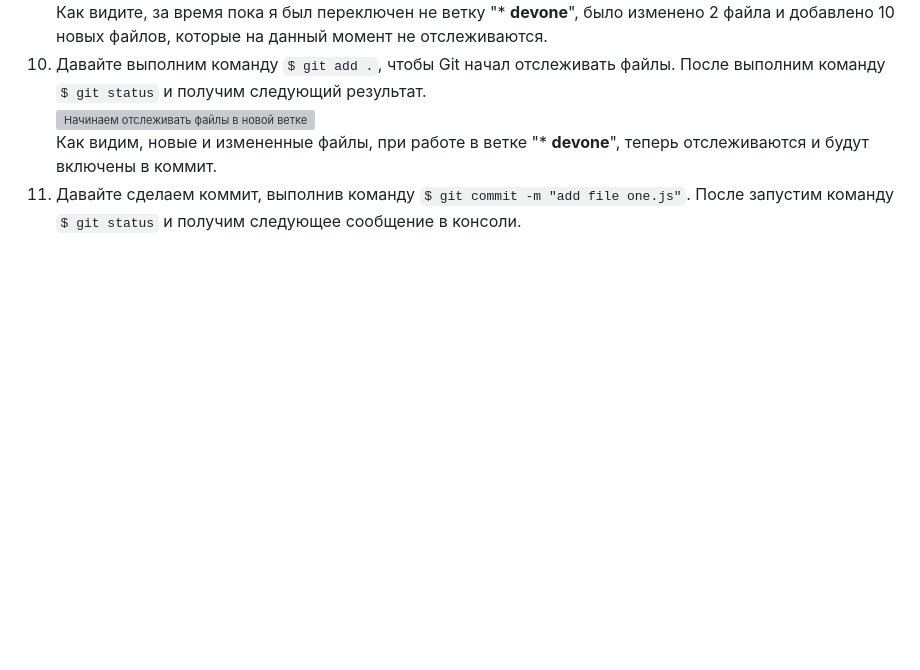
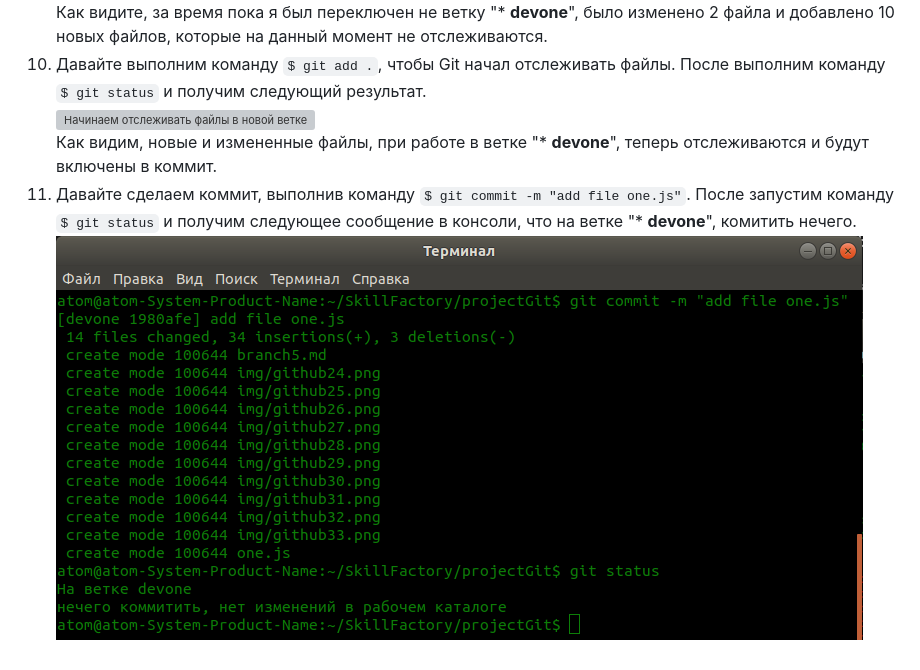
Before and after one commit to direct-dok/first_repository, a Markdown page: branch5.md, the part around the change. GitHub-like rendering; pictures changed too: img/github34.png (added); blank space fills up the shorter version; grey boxes are pictures that could not be loaded.

Commit message:
change branche5.md and add file github34.png

```diff
--- a/branch5.md
+++ b/branch5.md
@@ -27,4 +27,5 @@
 10. Давайте выполним команду `$ git add .`, чтобы Git начал отслеживать файлы. После выполним команду `$ git status` и получим следующий результат.
 ![Начинаем отслеживать файлы в новой ветке](./img/github33.png "Работа в новой ветке")
 Как видим, новые и измененные файлы, при работе в ветке "* **devone**", теперь отслеживаются и будут включены в коммит.
-11. Давайте сделаем коммит, выполнив команду `$ git commit -m "add file one.js"`. После запустим команду `$ git status` и получим следующее сообщение в консоли.
+11. Давайте сделаем коммит, выполнив команду `$ git commit -m "add file one.js"`. После запустим команду `$ git status` и получим следующее сообщение в консоли, что на ветке "* **devone**", комитить нечего.
+![Добавили файлы в коммит](./img/github34.png "Файлов для коммита не осталось")
```
